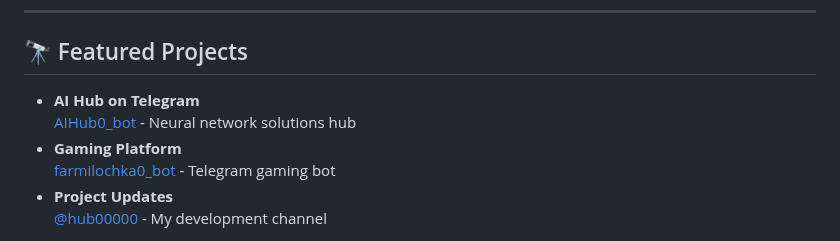
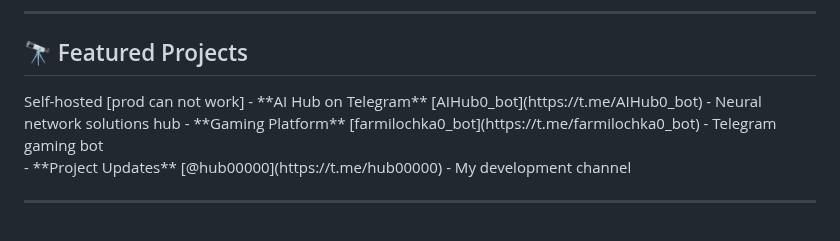
Before and after one commit to RestlessByte/RestlessByte, a Markdown page: README.md, the part around one of its changes. GitHub-like rendering.

```diff
--- a/README.md
+++ b/README.md
@@ -17,7 +17,9 @@
 
 ## 🔭 Featured Projects
 
-- **AI Hub on Telegram**
+<div>
+ <span >Self-hosted [prod can not work]</span>
+ - **AI Hub on Telegram**
   [AIHub0_bot](https://t.me/AIHub0_bot) - Neural network solutions hub
 - **Gaming Platform**
   [farmilochka0_bot](https://t.me/farmilochka0_bot) - Telegram gaming bot
```
Also changed, not shown: other parts of README.md (+1 -0 lines).
